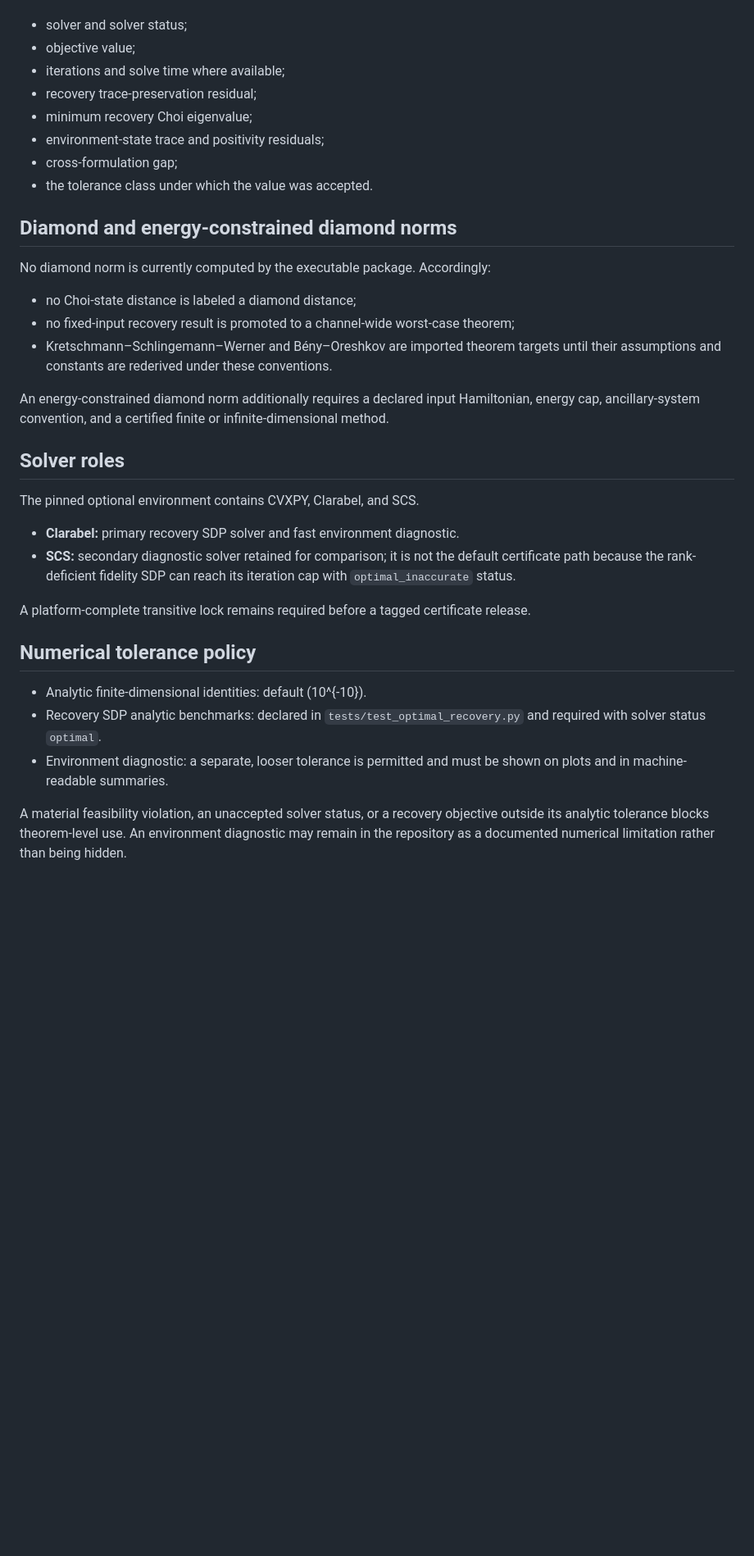
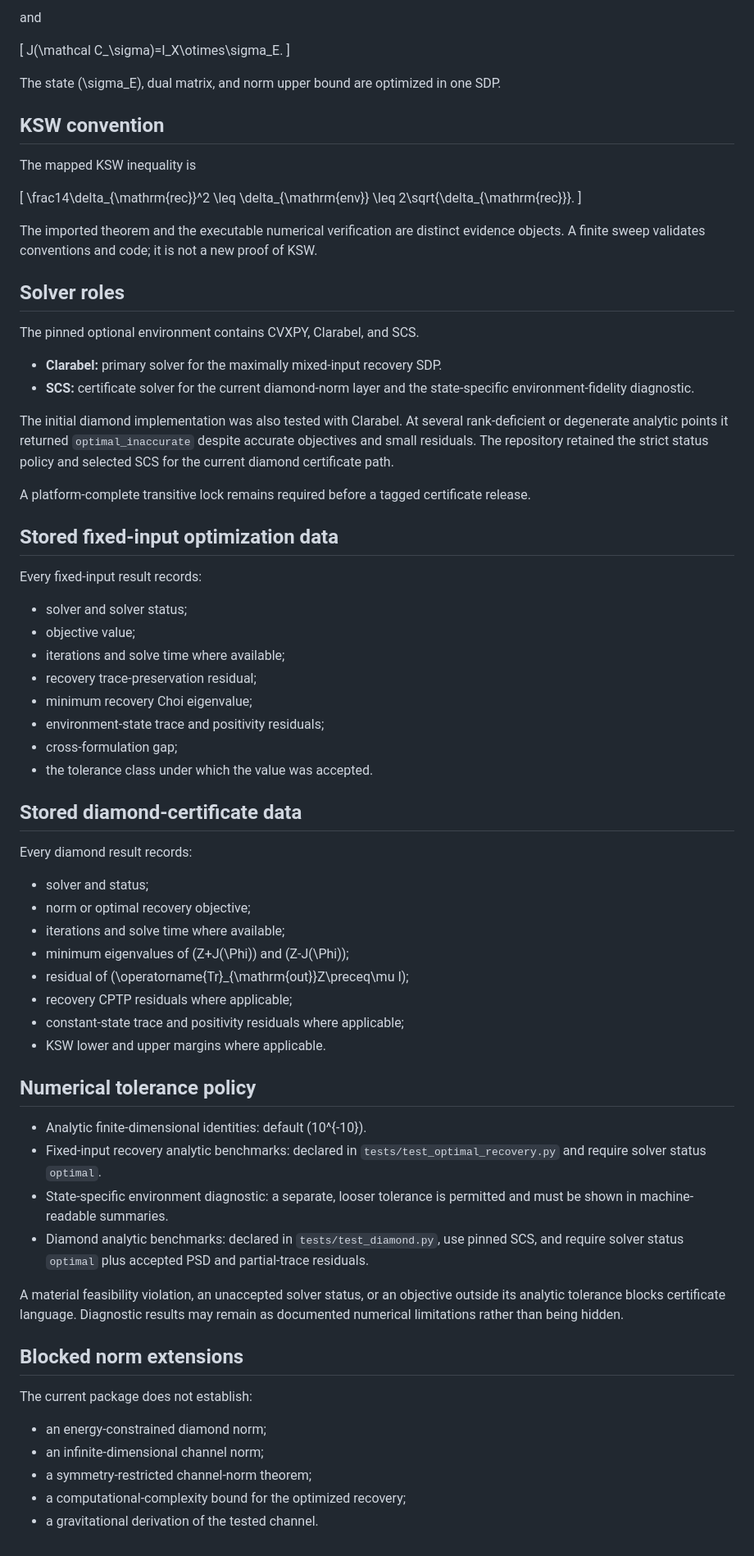
Before and after one commit to artistso/Constraints-on-Information-Partitioning-in-Quantum-Gravitational-Bounces, a Markdown page: docs/NORM_CONVENTIONS.md, the part around one of its changes. Shown at 82% size. Drawn GitHub-style; blank space fills up the shorter version.

Commit message:
Admit finite-dimensional diamond certification to norm conventions

```diff
--- a/docs/NORM_CONVENTIONS.md
+++ b/docs/NORM_CONVENTIONS.md
@@ -184,3 +275,39 @@ Every stored optimization result records:
+and
+
+\[
+J(\mathcal C_\sigma)=I_X\otimes\sigma_E.
+\]
+
+The state \(\sigma_E\), dual matrix, and norm upper bound are optimized in one SDP.
+
+## KSW convention
+
+The mapped KSW inequality is
+
+\[
+\frac14\delta_{\mathrm{rec}}^2
+\leq
+\delta_{\mathrm{env}}
+\leq
+2\sqrt{\delta_{\mathrm{rec}}}.
+\]
+
+The imported theorem and the executable numerical verification are distinct evidence objects. A finite sweep validates conventions and code; it is not a new proof of KSW.
+
+## Solver roles
+
+The pinned optional environment contains CVXPY, Clarabel, and SCS.
+
+- **Clarabel:** primary solver for the maximally mixed-input recovery SDP.
+- **SCS:** certificate solver for the current diamond-norm layer and the state-specific environment-fidelity diagnostic.
+
+The initial diamond implementation was also tested with Clarabel. At several rank-deficient or degenerate analytic points it returned `optimal_inaccurate` despite accurate objectives and small residuals. The repository retained the strict status policy and selected SCS for the current diamond certificate path.
+
+A platform-complete transitive lock remains required before a tagged certificate release.
+
+## Stored fixed-input optimization data
+
+Every fixed-input result records:
 
 - solver and solver status;
 - objective value;
@@ -191,29 +318,34 @@ Every stored optimization result records:
 - cross-formulation gap;
 - the tolerance class under which the value was accepted.
 
-## Diamond and energy-constrained diamond norms
+## Stored diamond-certificate data
 
-No diamond norm is currently computed by the executable package. Accordingly:
+Every diamond result records:
 
-- no Choi-state distance is labeled a diamond distance;
-- no fixed-input recovery result is promoted to a channel-wide worst-case theorem;
-- Kretschmann–Schlingemann–Werner and Bény–Oreshkov are imported theorem targets until their assumptions and constants are rederived under these conventions.
-
-An energy-constrained diamond norm additionally requires a declared input Hamiltonian, energy cap, ancillary-system convention, and a certified finite or infinite-dimensional method.
-
-## Solver roles
-
-The pinned optional environment contains CVXPY, Clarabel, and SCS.
-
-- **Clarabel:** primary recovery SDP solver and fast environment diagnostic.
-- **SCS:** secondary diagnostic solver retained for comparison; it is not the default certificate path because the rank-deficient fidelity SDP can reach its iteration cap with `optimal_inaccurate` status.
-
-A platform-complete transitive lock remains required before a tagged certificate release.
+- solver and status;
+- norm or optimal recovery objective;
+- iterations and solve time where available;
+- minimum eigenvalues of \(Z+J(\Phi)\) and \(Z-J(\Phi)\);
+- residual of \(\operatorname{Tr}_{\mathrm{out}}Z\preceq\mu I\);
+- recovery CPTP residuals where applicable;
+- constant-state trace and positivity residuals where applicable;
+- KSW lower and upper margins where applicable.
 
 ## Numerical tolerance policy
 
 - Analytic finite-dimensional identities: default \(10^{-10}\).
-- Recovery SDP analytic benchmarks: declared in `tests/test_optimal_recovery.py` and required with solver status `optimal`.
-- Environment diagnostic: a separate, looser tolerance is permitted and must be shown on plots and in machine-readable summaries.
+- Fixed-input recovery analytic benchmarks: declared in `tests/test_optimal_recovery.py` and require solver status `optimal`.
+- State-specific environment diagnostic: a separate, looser tolerance is permitted and must be shown in machine-readable summaries.
+- Diamond analytic benchmarks: declared in `tests/test_diamond.py`, use pinned SCS, and require solver status `optimal` plus accepted PSD and partial-trace residuals.
 
-A material feasibility violation, an unaccepted solver status, or a recovery objective outside its analytic tolerance blocks theorem-level use. An environment diagnostic may remain in the repository as a documented numerical limitation rather than being hidden.
+A material feasibility violation, an unaccepted solver status, or an objective outside its analytic tolerance blocks certificate language. Diagnostic results may remain as documented numerical limitations rather than being hidden.
+
+## Blocked norm extensions
+
+The current package does not establish:
+
+- an energy-constrained diamond norm;
+- an infinite-dimensional channel norm;
+- a symmetry-restricted channel-norm theorem;
+- a computational-complexity bound for the optimized recovery;
+- a gravitational derivation of the tested channel.
```
Also changed, not shown: other parts of docs/NORM_CONVENTIONS.md (+99 -8 lines).
